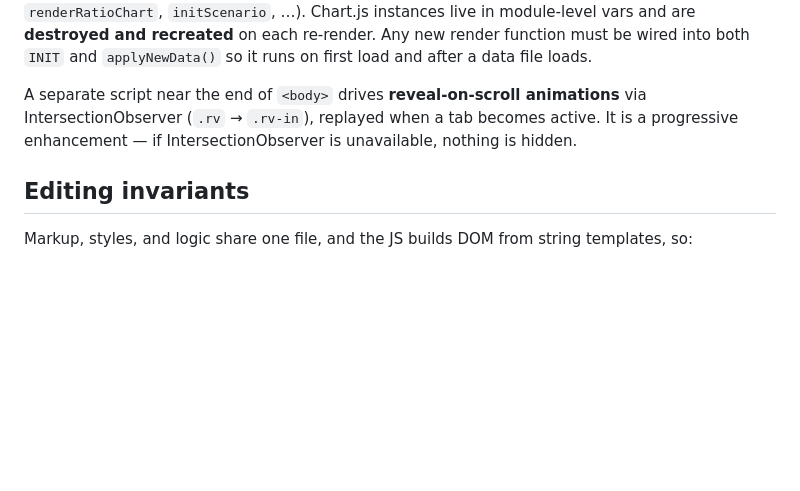
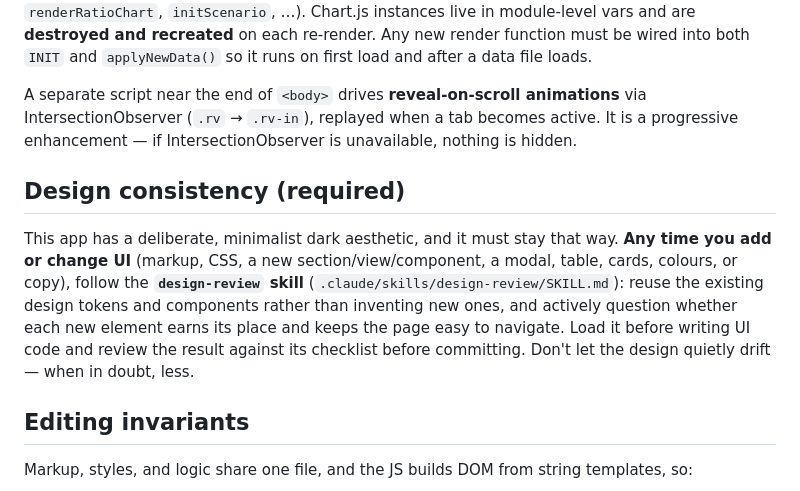
Before and after one commit to tobenhair/poke-analytics, a Markdown page: CLAUDE.md, the part around the change. Rendered like a GitHub page; blank space fills up the shorter version.

Commit message:
Add design-review skill to guard the minimalist aesthetic
Adds .claude/skills/design-review/SKILL.md codifying the dark analytics design
system (tokens, fonts, components) and a 'question the aesthetics' checklist to
run on any UI change — reuse existing tokens/components over bespoke ones, keep
it minimal and navigable, don't let the design drift. CLAUDE.md now points to
it as a required step for UI work.

Co-Authored-By: Claude Opus 4.8 <noreply@anthropic.com>
Claude-Session: https://claude.ai/code/session_01R2cgV8GFiJN4q9vJ5z9Bv9

```diff
--- a/CLAUDE.md
+++ b/CLAUDE.md
@@ -61,6 +61,10 @@ Rendering follows a **state + render-function** pattern: module-level state (`ac
 
 A separate script near the end of `<body>` drives **reveal-on-scroll animations** via IntersectionObserver (`.rv` → `.rv-in`), replayed when a tab becomes active. It is a progressive enhancement — if IntersectionObserver is unavailable, nothing is hidden.
 
+## Design consistency (required)
+
+This app has a deliberate, minimalist dark aesthetic, and it must stay that way. **Any time you add or change UI** (markup, CSS, a new section/view/component, a modal, table, cards, colours, or copy), follow the **`design-review` skill** (`.claude/skills/design-review/SKILL.md`): reuse the existing design tokens and components rather than inventing new ones, and actively question whether each new element earns its place and keeps the page easy to navigate. Load it before writing UI code and review the result against its checklist before committing. Don't let the design quietly drift — when in doubt, less.
+
 ## Editing invariants
 
 Markup, styles, and logic share one file, and the JS builds DOM from string templates, so:
```
Also changed, not shown: 1 other file.
